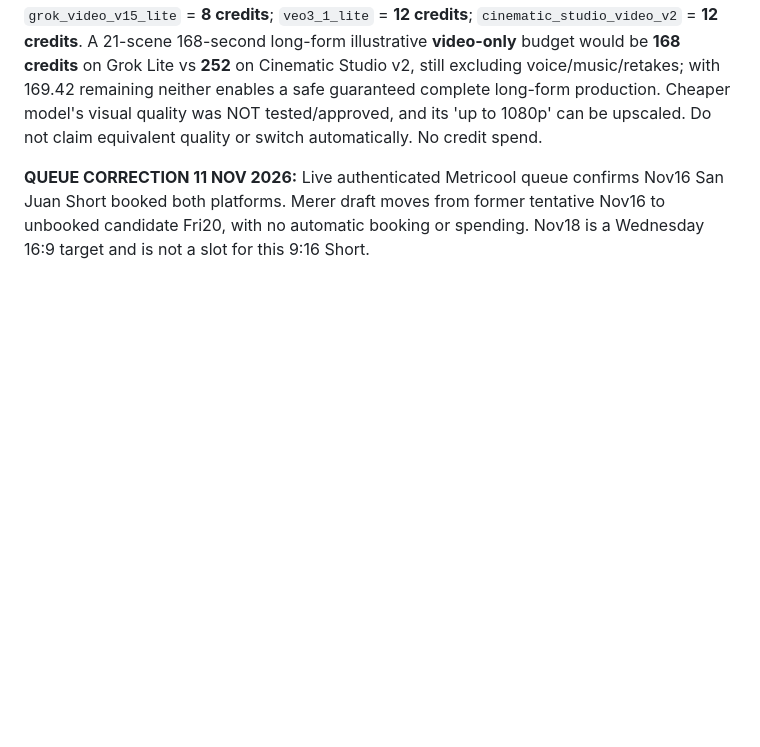
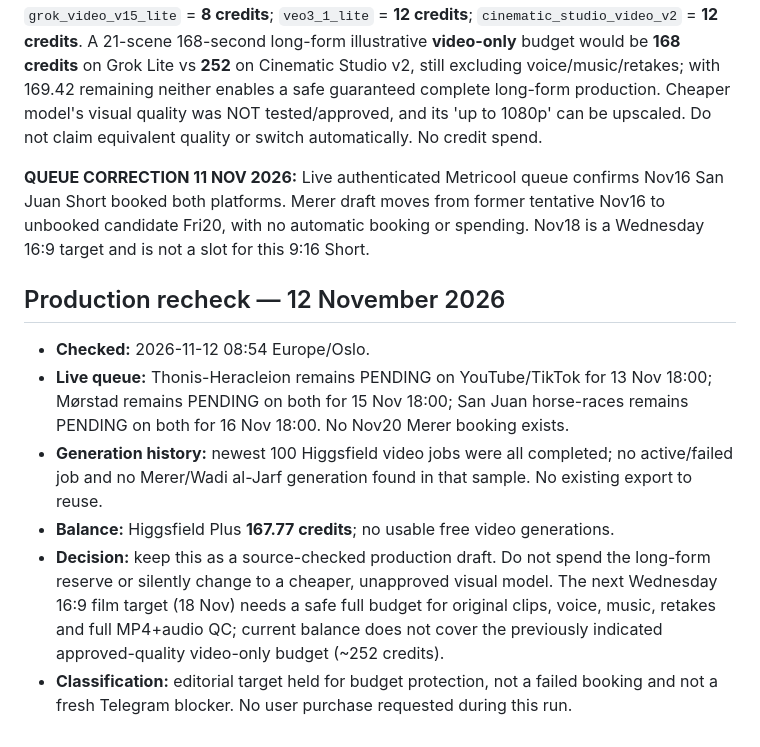
Before and after one commit to halvorforberg-dev/Creator-HQ, a Markdown page: data/bizarre-past-merer-diary-short-brief-2026-11-10.md, the part around the change. Drawn GitHub-style; blank space fills up the shorter version.

Commit message:
Record Merer short budget and queue recheck

```diff
--- a/data/bizarre-past-merer-diary-short-brief-2026-11-10.md
+++ b/data/bizarre-past-merer-diary-short-brief-2026-11-10.md
@@ -76,3 +76,12 @@ A **real artifact + specific practical answer** (papyrus diary → how white cas
 Authenticated read-only Higgsfield unit price quotations, **8 seconds 16:9**: `grok_video_v15_lite` = **8 credits**; `veo3_1_lite` = **12 credits**; `cinematic_studio_video_v2` = **12 credits**. A 21-scene 168-second long-form illustrative **video-only** budget would be **168 credits** on Grok Lite vs **252** on Cinematic Studio v2, still excluding voice/music/retakes; with 169.42 remaining neither enables a safe guaranteed complete long-form production. Cheaper model's visual quality was NOT tested/approved, and its 'up to 1080p' can be upscaled. Do not claim equivalent quality or switch automatically. No credit spend.
 
 **QUEUE CORRECTION 11 NOV 2026:** Live authenticated Metricool queue confirms Nov16 San Juan Short booked both platforms. Merer draft moves from former tentative Nov16 to unbooked candidate Fri20, with no automatic booking or spending. Nov18 is a Wednesday 16:9 target and is not a slot for this 9:16 Short.
+
+
+## Production recheck — 12 November 2026
+- **Checked:** 2026-11-12 08:54 Europe/Oslo.
+- **Live queue:** Thonis-Heracleion remains PENDING on YouTube/TikTok for 13 Nov 18:00; Mørstad remains PENDING on both for 15 Nov 18:00; San Juan horse-races remains PENDING on both for 16 Nov 18:00. No Nov20 Merer booking exists.
+- **Generation history:** newest 100 Higgsfield video jobs were all completed; no active/failed job and no Merer/Wadi al-Jarf generation found in that sample. No existing export to reuse.
+- **Balance:** Higgsfield Plus **167.77 credits**; no usable free video generations.
+- **Decision:** keep this as a source-checked production draft. Do not spend the long-form reserve or silently change to a cheaper, unapproved visual model. The next Wednesday 16:9 film target (18 Nov) needs a safe full budget for original clips, voice, music, retakes and full MP4+audio QC; current balance does not cover the previously indicated approved-quality video-only budget (~252 credits).
+- **Classification:** editorial target held for budget protection, not a failed booking and not a fresh Telegram blocker. No user purchase requested during this run.
```
